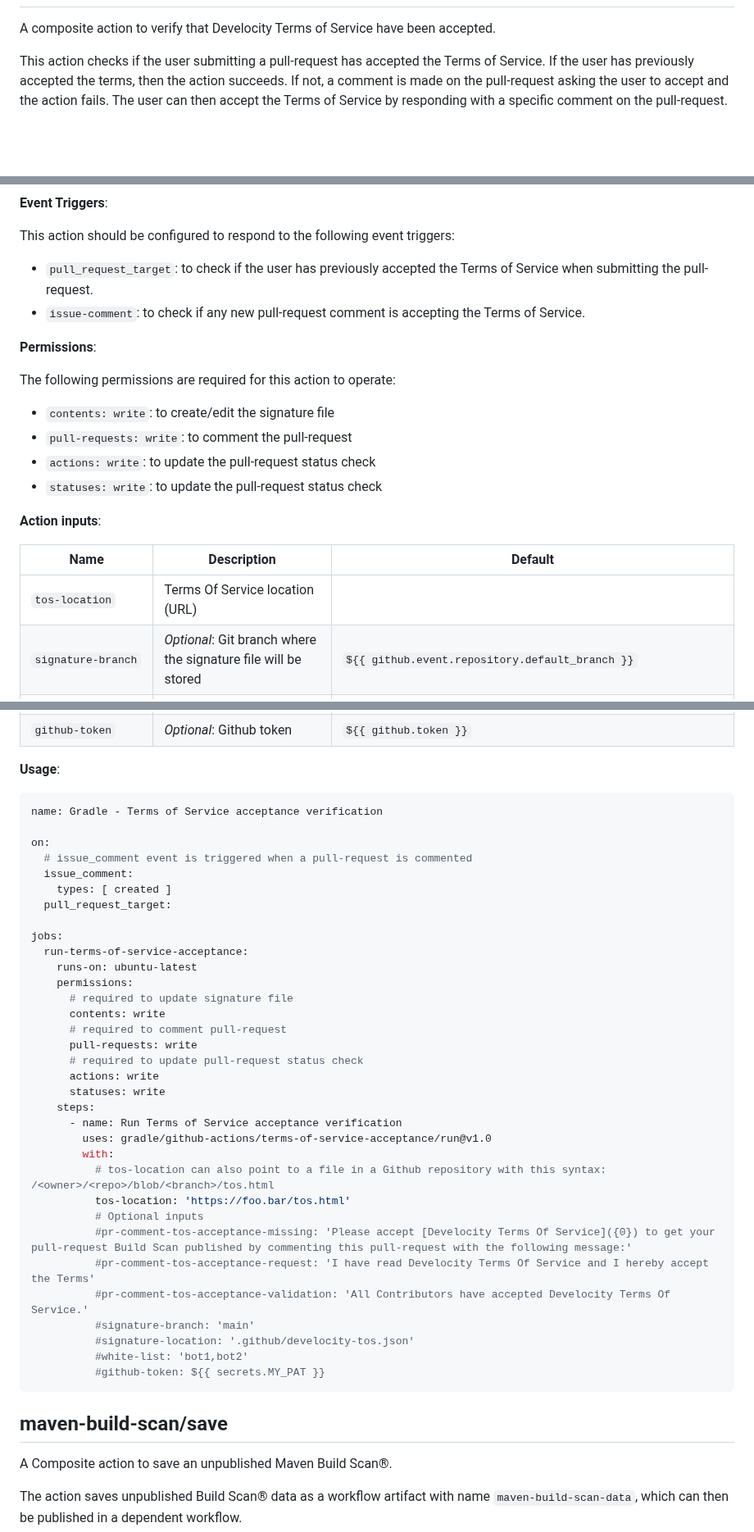
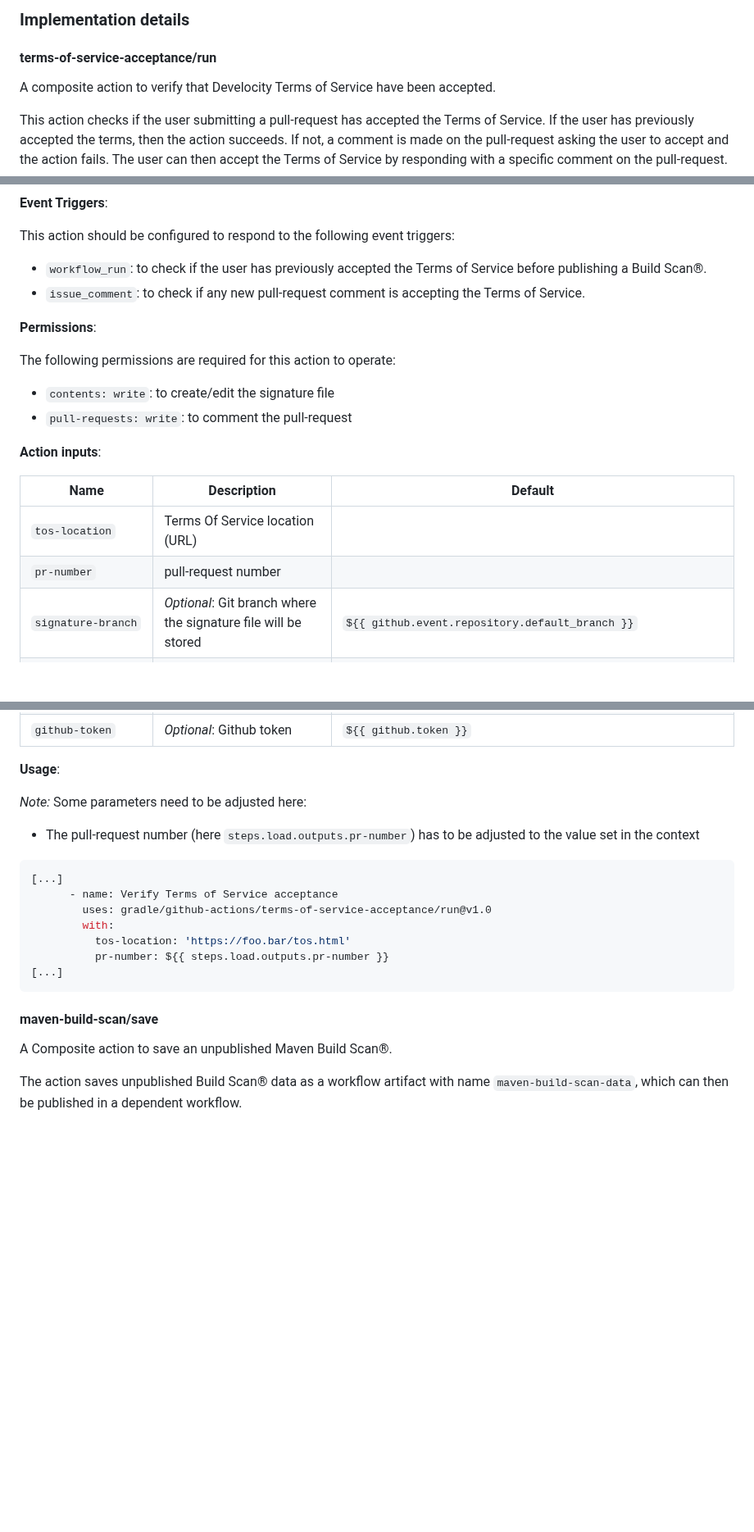
Before and after one commit to gradle/develocity-actions, a Markdown page: README.md, 3 parts joined by grey strips. Shown at 82% size. GitHub-like rendering; blank space fills up the shorter version.

````diff
--- a/README.md
+++ b/README.md
@@ -6,3 +77,6 @@ A collection of composite Github Actions
+### Implementation details
+
+#### terms-of-service-acceptance/run
 
 A composite action to verify that Develocity Terms of Service have been accepted.
 
@@ -19,22 +93,21 @@ See the [cla-assistant-lite documentation](https://github.com/marketplace/action
 **Event Triggers**:
 
 This action should be configured to respond to the following event triggers:
-- `pull_request_target`: to check if the user has previously accepted the Terms of Service when submitting the pull-request.
-- `issue-comment`: to check if any new pull-request comment is accepting the Terms of Service.
+- `workflow_run`: to check if the user has previously accepted the Terms of Service before publishing a Build Scan®.
+- `issue_comment`: to check if any new pull-request comment is accepting the Terms of Service.
 
 **Permissions**:
 
 The following permissions are required for this action to operate:
 - `contents: write`: to create/edit the signature file
 - `pull-requests: write`: to comment the pull-request
-- `actions: write`: to update the pull-request status check
-- `statuses: write`: to update the pull-request status check
 
 **Action inputs**:
 
 | Name                                     | Description                                                                                    | Default                                                                                                                                                      |
 |------------------------------------------|------------------------------------------------------------------------------------------------|--------------------------------------------------------------------------------------------------------------------------------------------------------------|
 | `tos-location`                           | Terms Of Service location (URL)                                                                |                                                                                                                                                              |
+| `pr-number`                              | pull-request number                                                                            |                                                                                                                                                              |
 | `signature-branch`                       | *Optional*: Git branch where the signature file will be stored                                 | `${{ github.event.repository.default_branch }}`                                                                                                              |
 | `signature-location`                     | *Optional*: Signature file location                                                            | `.github/develocity-tos.json`                                                                                                                                |
 | `pr-comment-tos-acceptance-missing`      | *Optional*: pull-request comment added when Terms of Service have not previously been accepted | `Please accept [Develocity Terms Of Service]({0}) to get your pull-request Build Scan published by commenting this pull-request with the following message:` |
@@ -45,43 +118,21 @@ The following permissions are required for this action to operate:
 
 **Usage**:
 
+_Note:_
+Some parameters need to be adjusted here:
+- The pull-request number (here `steps.load.outputs.pr-number`) has to be adjusted to the value set in the context
+
 ```yaml
-name: Gradle - Terms of Service acceptance verification
-
-on:
-  # issue_comment event is triggered when a pull-request is commented
-  issue_comment:
-    types: [ created ]
-  pull_request_target:
-
-jobs:
-  run-terms-of-service-acceptance:
-    runs-on: ubuntu-latest
-    permissions:
-      # required to update signature file
-      contents: write
-      # required to comment pull-request
-      pull-requests: write
-      # required to update pull-request status check
-      actions: write
-      statuses: write
-    steps:
-      - name: Run Terms of Service acceptance verification
+[...]
+      - name: Verify Terms of Service acceptance
         uses: gradle/github-actions/terms-of-service-acceptance/run@v1.0
         with:
-          # tos-location can also point to a file in a Github repository with this syntax: /<owner>/<repo>/blob/<branch>/tos.html
           tos-location: 'https://foo.bar/tos.html'
-          # Optional inputs
-          #pr-comment-tos-acceptance-missing: 'Please accept [Develocity Terms Of Service]({0}) to get your pull-request Build Scan published by commenting this pull-request with the following message:'
-          #pr-comment-tos-acceptance-request: 'I have read Develocity Terms Of Service and I hereby accept the Terms'
-          #pr-comment-tos-acceptance-validation: 'All Contributors have accepted Develocity Terms Of Service.'
-          #signature-branch: 'main'
-          #signature-location: '.github/develocity-tos.json'
-          #white-list: 'bot1,bot2'
-          #github-token: ${{ secrets.MY_PAT }}
+          pr-number: ${{ steps.load.outputs.pr-number }}
+[...]
 ```
 
-## maven-build-scan/save
+#### maven-build-scan/save
 A Composite action to save an unpublished Maven Build Scan®.
 
 The action saves unpublished Build Scan® data as a workflow artifact with name `maven-build-scan-data`, which can then be published in a dependent workflow.
````
Also changed, not shown: other parts of README.md (+140 -35 lines), doc/architecture.png (added), 6 other files.
